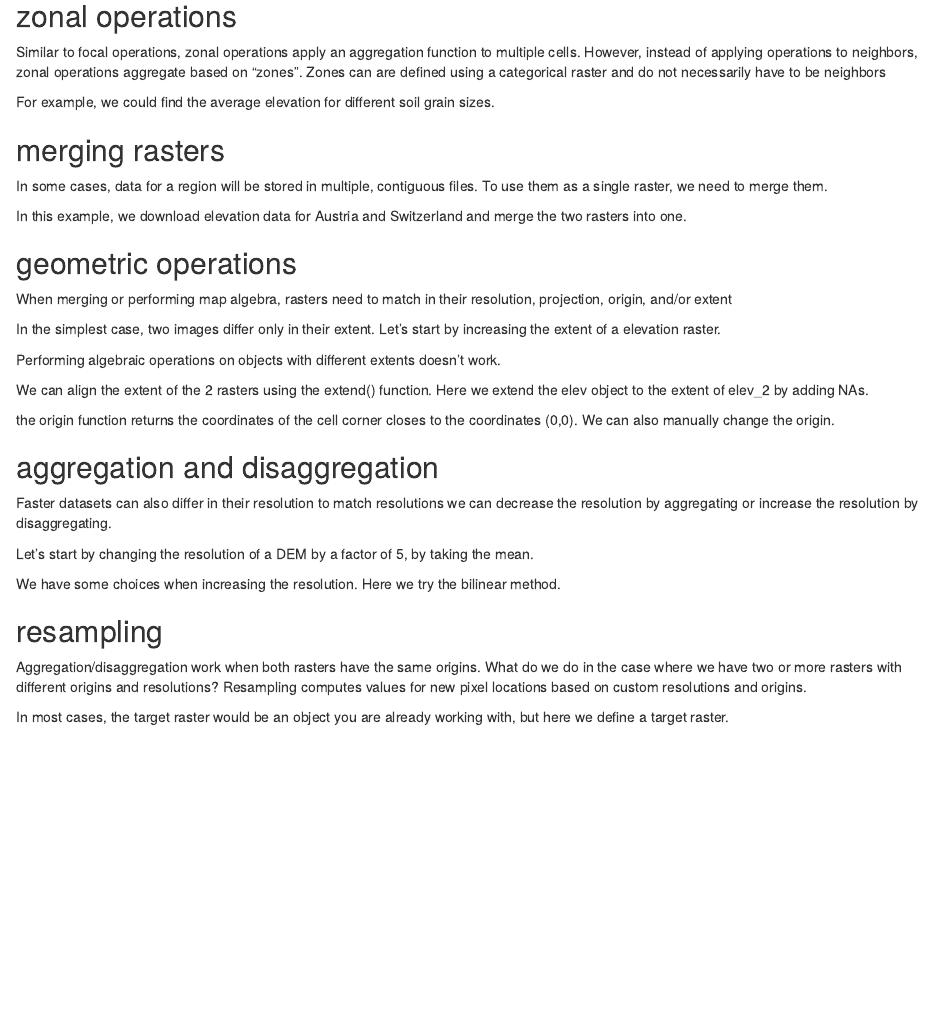
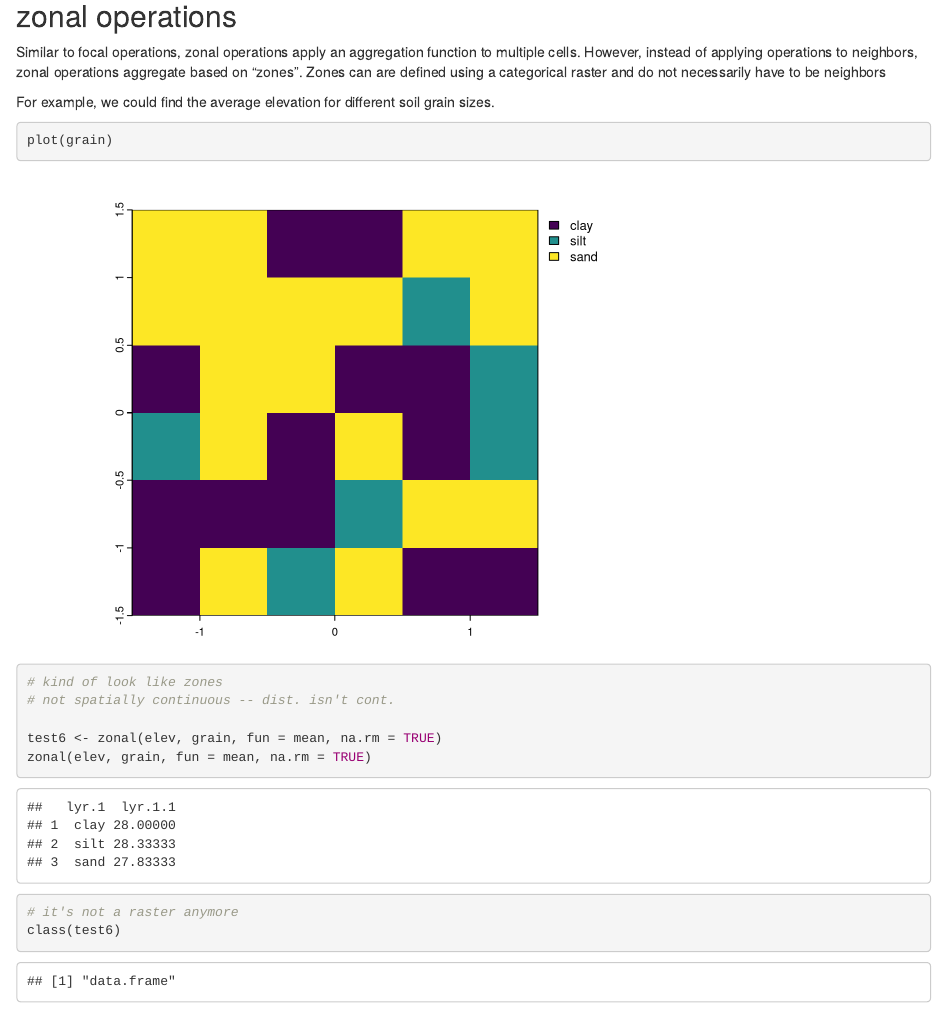
Before and after one commit to a-ramji/eds223-week4, an R Markdown document (week4-template.Rmd): the page in a window 1100 px wide, from 17660 px down. Rendered offline with R 4.5, knitr and Pandoc, with nearby package versions; code that draws random numbers runs with fixed seeds of ours; some code elsewhere in the file could not run offline.

Commit message:
zonal ops

````diff
--- a/week4-template.Rmd
+++ b/week4-template.Rmd
@@ -389,7 +389,15 @@ Similar to focal operations, zonal operations apply an aggregation function to m
 
 For example, we could find the average elevation for different soil grain sizes.
 ```{r include=TRUE}
+plot(grain)
+# kind of look like zones
+# not spatially continuous -- dist. isn't cont.
 
+test6 <- zonal(elev, grain, fun = mean, na.rm = TRUE)
+zonal(elev, grain, fun = mean, na.rm = TRUE)
+
+# it's not a raster anymore
+class(test6)
 
 ```
 
````
Also changed, not shown: week_4_notes.qmd (+4 -0 lines).
